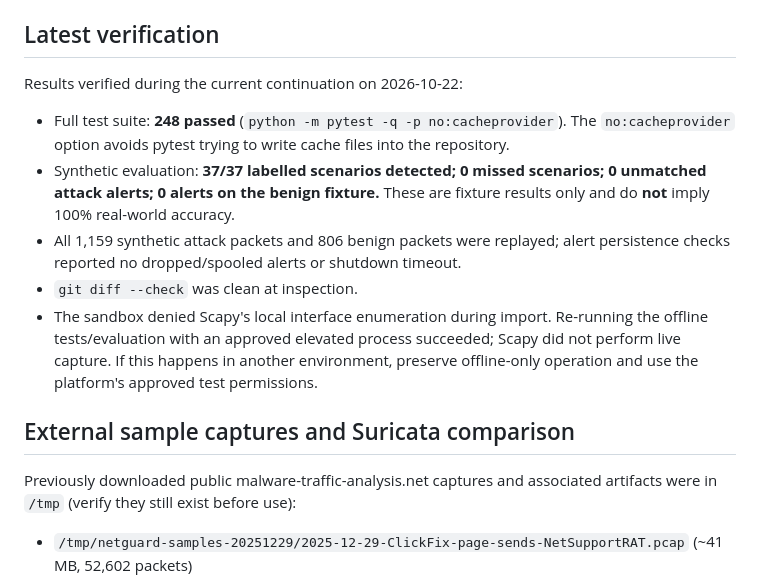
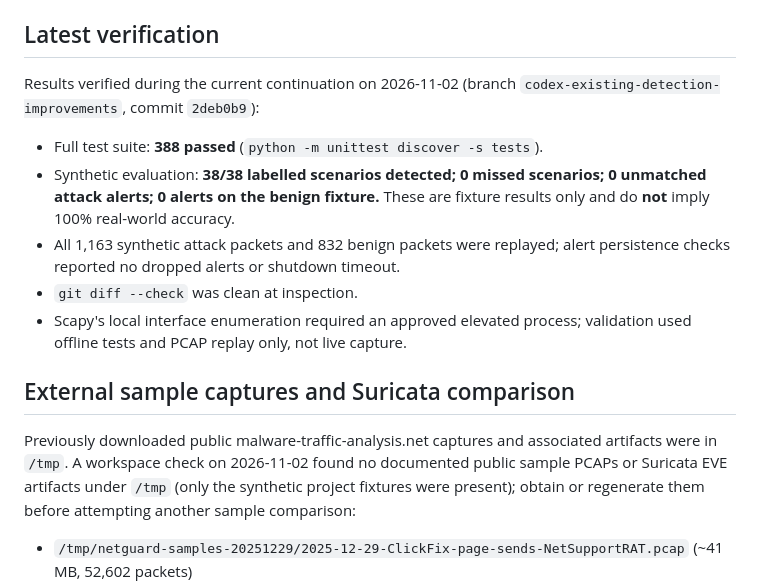
Before and after one commit to harshitagrwl1608/Network_Intrusion_Detection_System, a Markdown page: ids_project/ENGINE_HANDOFF.md, the part around the change. GitHub-like rendering.

Commit message:
Refresh detection handoff verification summary

```diff
--- a/ids_project/ENGINE_HANDOFF.md
+++ b/ids_project/ENGINE_HANDOFF.md
@@ -30,17 +30,17 @@ Read the constructors/config defaults in `ids_project/engine/rules.py` and `ids_
 
 ## Latest verification
 
-Results verified during the current continuation on 2026-10-22:
+Results verified during the current continuation on 2026-11-02 (branch `codex-existing-detection-improvements`, commit `2deb0b9`):
 
-- Full test suite: **248 passed** (`python -m pytest -q -p no:cacheprovider`). The `no:cacheprovider` option avoids pytest trying to write cache files into the repository.
-- Synthetic evaluation: **37/37 labelled scenarios detected; 0 missed scenarios; 0 unmatched attack alerts; 0 alerts on the benign fixture.** These are fixture results only and do **not** imply 100% real-world accuracy.
-- All 1,159 synthetic attack packets and 806 benign packets were replayed; alert persistence checks reported no dropped/spooled alerts or shutdown timeout.
+- Full test suite: **388 passed** (`python -m unittest discover -s tests`).
+- Synthetic evaluation: **38/38 labelled scenarios detected; 0 missed scenarios; 0 unmatched attack alerts; 0 alerts on the benign fixture.** These are fixture results only and do **not** imply 100% real-world accuracy.
+- All 1,163 synthetic attack packets and 832 benign packets were replayed; alert persistence checks reported no dropped alerts or shutdown timeout.
 - `git diff --check` was clean at inspection.
-- The sandbox denied Scapy's local interface enumeration during import. Re-running the offline tests/evaluation with an approved elevated process succeeded; Scapy did not perform live capture. If this happens in another environment, preserve offline-only operation and use the platform's approved test permissions.
+- Scapy's local interface enumeration required an approved elevated process; validation used offline tests and PCAP replay only, not live capture.
 
 ## External sample captures and Suricata comparison
 
-Previously downloaded public malware-traffic-analysis.net captures and associated artifacts were in `/tmp` (verify they still exist before use):
+Previously downloaded public malware-traffic-analysis.net captures and associated artifacts were in `/tmp`. A workspace check on 2026-11-02 found no documented public sample PCAPs or Suricata EVE artifacts under `/tmp` (only the synthetic project fixtures were present); obtain or regenerate them before attempting another sample comparison:
 
 - `/tmp/netguard-samples-20251229/2025-12-29-ClickFix-page-sends-NetSupportRAT.pcap` (~41 MB, 52,602 packets)
 - `/tmp/netguard-samples-20251230/2025-12-30-Lumma-Stealer-infection-with-other-malware.pcap` (~19 MB, 17,013 packets)
```
